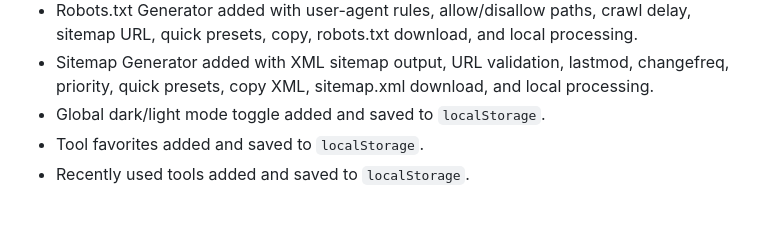
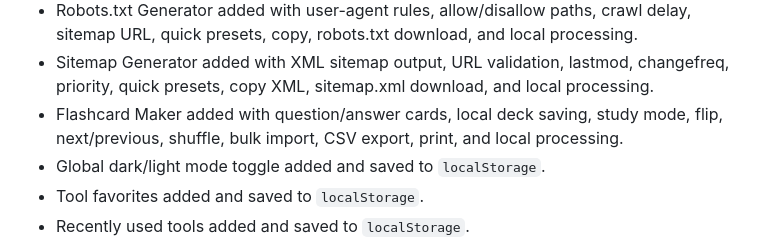
Before and after one commit to sattarwajith-boop/Tools-Website, a Markdown page: ROADMAP.md, the part around one of its changes. GitHub-like rendering; blank space fills up the shorter version.

Commit message:
Mark Flashcard Maker completed

```diff
--- a/ROADMAP.md
+++ b/ROADMAP.md
@@ -27,6 +27,7 @@ ToolNest Studio prioritizes fast, browser-powered tools first. API-powered tools
 - UTM Link Builder added with UTM source, medium, campaign, term, content fields, quick presets, final URL builder, parameter summary, copy link, Markdown copy, CSV export, and local processing.
 - Robots.txt Generator added with user-agent rules, allow/disallow paths, crawl delay, sitemap URL, quick presets, copy, robots.txt download, and local processing.
 - Sitemap Generator added with XML sitemap output, URL validation, lastmod, changefreq, priority, quick presets, copy XML, sitemap.xml download, and local processing.
+- Flashcard Maker added with question/answer cards, local deck saving, study mode, flip, next/previous, shuffle, bulk import, CSV export, print, and local processing.
 - Global dark/light mode toggle added and saved to `localStorage`.
 - Tool favorites added and saved to `localStorage`.
 - Recently used tools added and saved to `localStorage`.
```
Also changed, not shown: other parts of ROADMAP.md (+1 -1 lines).
